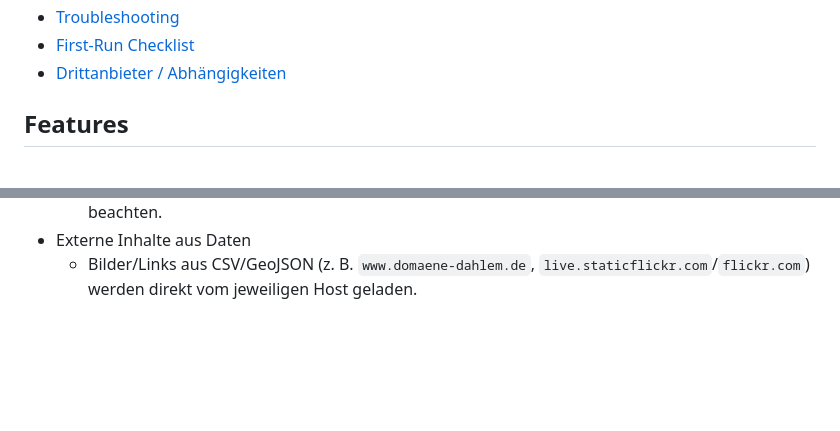
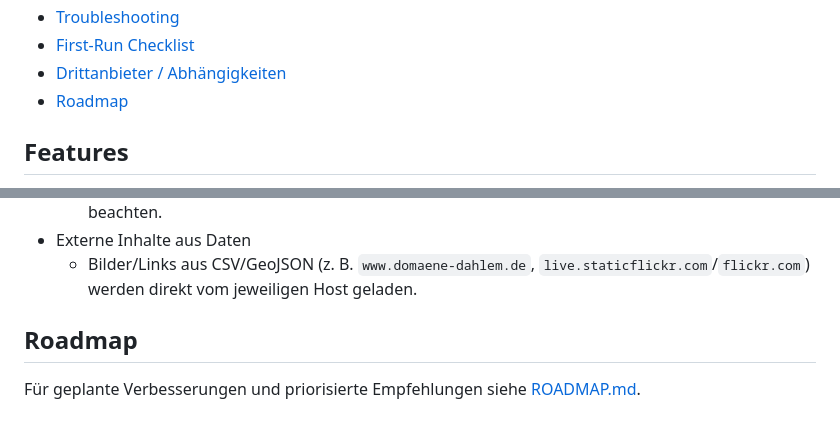
Before and after one commit to DDdetlef/xplore-domaene-dahlem, a Markdown page: README.md, 2 parts joined by grey strips. Drawn GitHub-style; blank space fills up the shorter version.

Commit message:
Roadmap addded

```diff
--- a/README.md
+++ b/README.md
@@ -30,6 +30,7 @@ Hauptsächlich entwickelt für die Nutzung mit Smartphone ("mobile first").
 - [Troubleshooting](#troubleshooting)
 - [First-Run Checklist](#first-run-checklist)
 - [Drittanbieter / Abhängigkeiten](#drittanbieter--abh%C3%A4ngigkeiten)
+- [Roadmap](#roadmap)
 
 ## Features
 - Marker nach Kategorie mit Symbolen (Historie, Landwirtschaft, Wildtiere/Pflanzen).
@@ -235,3 +236,7 @@ Hauptsächlich entwickelt für die Nutzung mit Smartphone ("mobile first").
   - Diverse Drittanbieter aus leaflet-providers; ggf. API-Key nötig; eigene Nutzungsbedingungen beachten.
 - Externe Inhalte aus Daten
   - Bilder/Links aus CSV/GeoJSON (z. B. `www.domaene-dahlem.de`, `live.staticflickr.com`/`flickr.com`) werden direkt vom jeweiligen Host geladen.
+
+## Roadmap
+
+Für geplante Verbesserungen und priorisierte Empfehlungen siehe [ROADMAP.md](ROADMAP.md).
```
Also changed, not shown: ROADMAP.md (added, +83 -0 lines).
